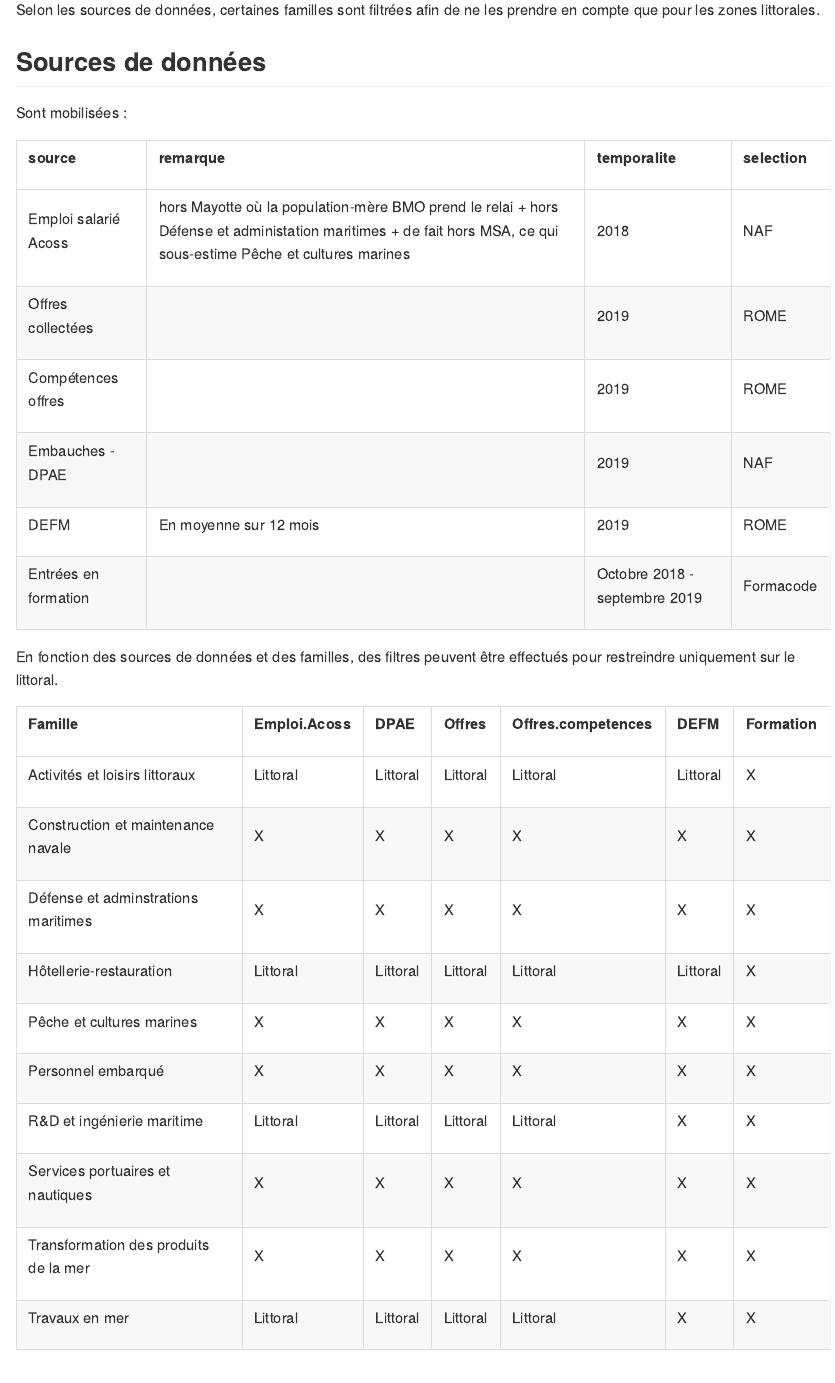
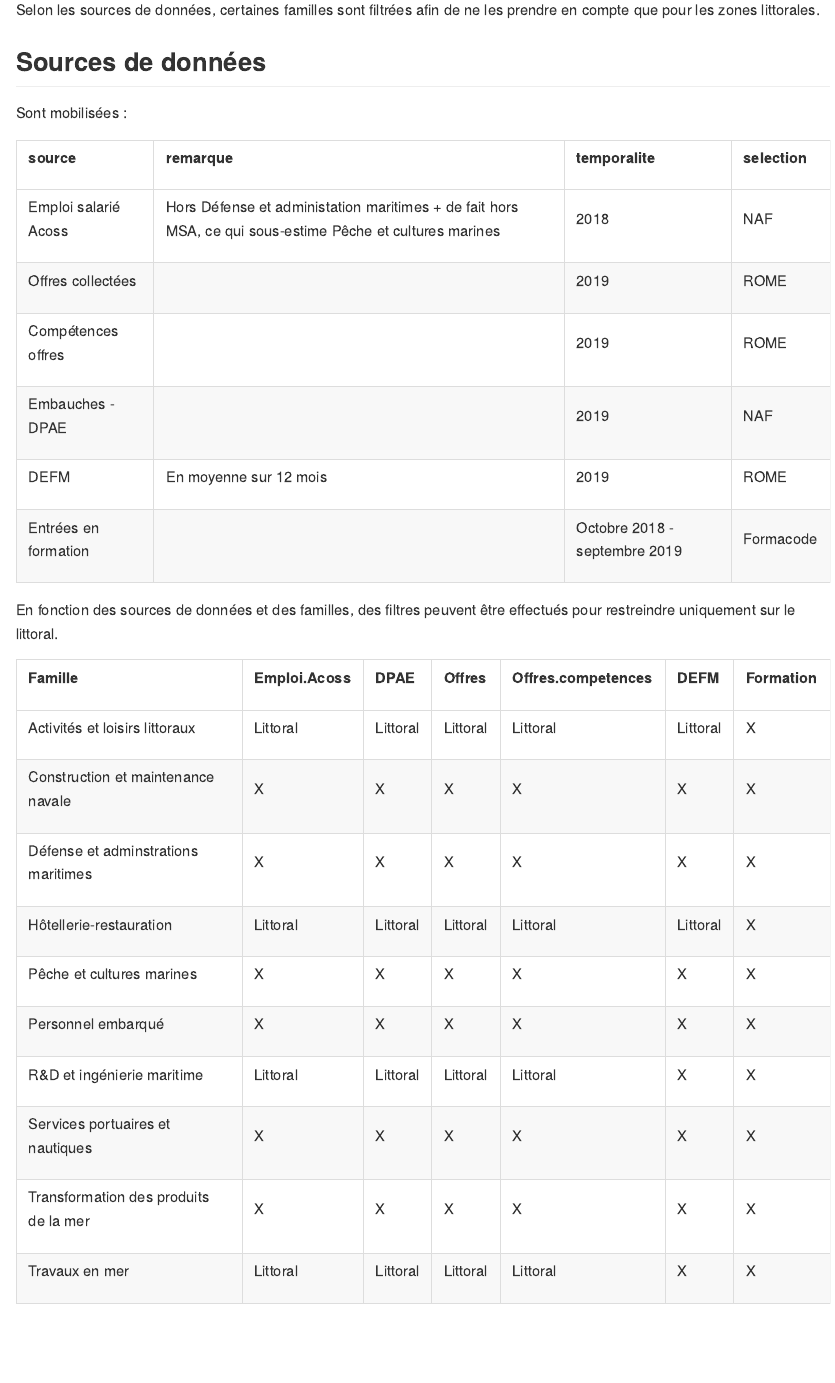
Before and after one commit to tvroylandt/emploi_maritime_2020, an R Markdown document (README.Rmd): the page in a window 1100 px wide, from 1020 px down. The pictures show the output file README.html that the author committed with the source, opened offline.

Commit message:
MAJ remarque filtre emploi

```diff
--- a/README.Rmd
+++ b/README.Rmd
@@ -53,7 +53,7 @@ tibble(
     "Entrées en formation"
   ),
   remarque = c(
-    "hors Mayotte où la population-mère BMO prend le relai + hors Défense et administation maritimes + de fait hors MSA, ce qui sous-estime Pêche et cultures marines",
+    "Hors Défense et administation maritimes + de fait hors MSA, ce qui sous-estime Pêche et cultures marines",
     "",
     "",
     "",
```
Also changed, not shown: README.html, README.md.
